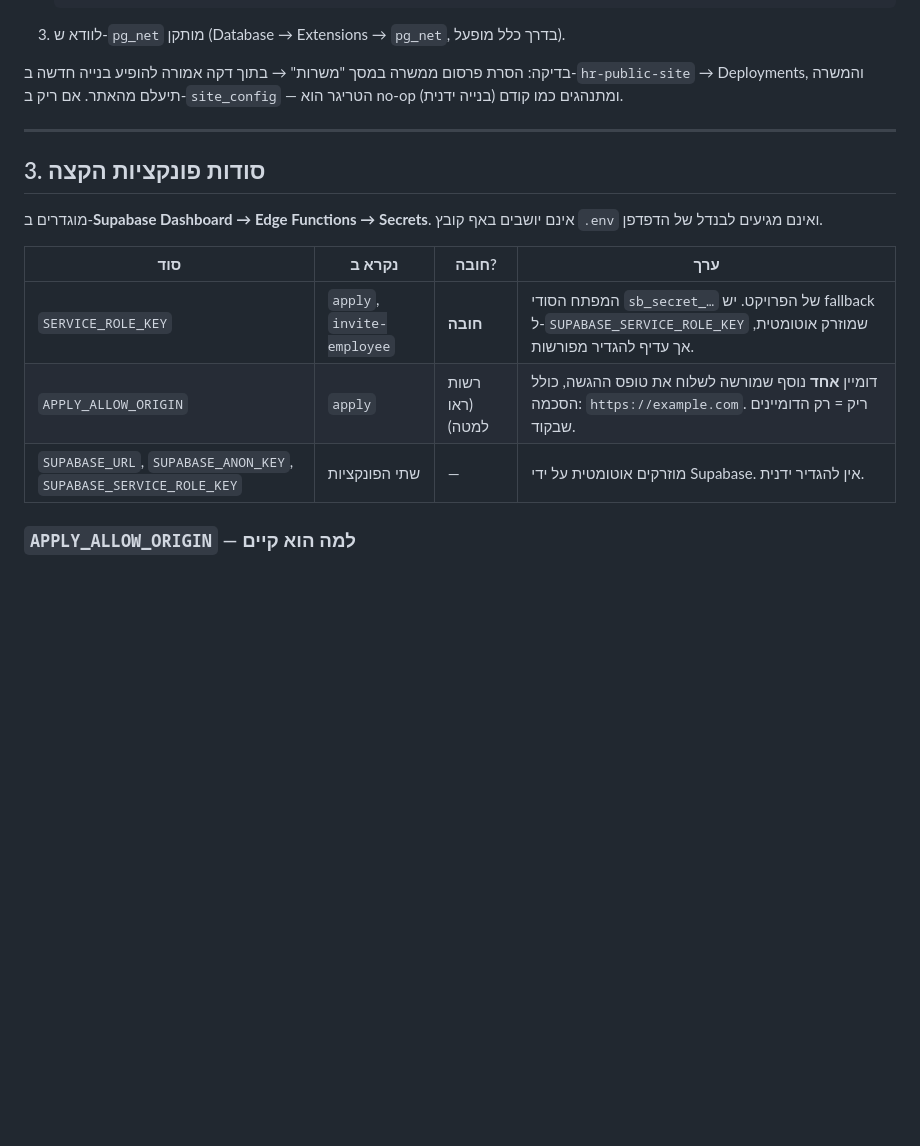
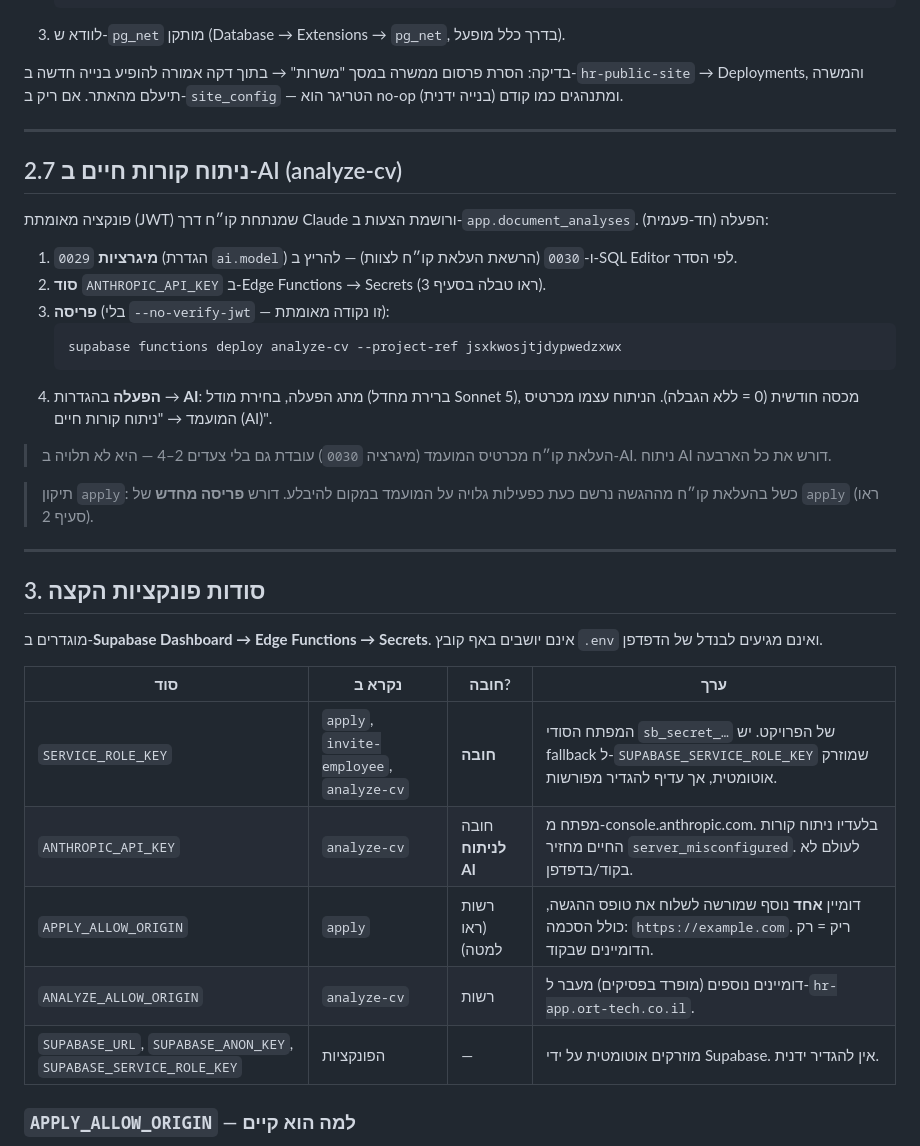
Before and after one commit to crpisrael-blip/hr, a Markdown page: docs/DEPLOY.md, the part around the change. Rendered like a GitHub page; blank space fills up the shorter version.

Commit message:
docs: תיעוד פריסה לניתוח קו״ח ב-AI והעלאת קו״ח על ידי הצוות
- DEPLOY.md: סעיף analyze-cv (מיגרציות 0029/0030, פריסה, הפעלה), ורשומות
  ANTHROPIC_API_KEY ו-ANALYZE_ALLOW_ORIGIN בטבלת הסודות.
- CONFIG_CHECKLIST.md: סעיף 2.3 עם צעדי ההפעלה, כולל פריסה מחדש של apply.

Co-Authored-By: Claude Opus 4.8 <noreply@anthropic.com>
Claude-Session: https://claude.ai/code/session_01CC2B1j8vn1FCJjAWADyxth

````diff
--- a/docs/DEPLOY.md
+++ b/docs/DEPLOY.md
@@ -145,6 +145,29 @@ PUBLIC_APPLY_ENDPOINT=https://jsxkwosjtjdypwedzxwx.supabase.co/functions/v1/appl
 
 ---
 
+## 2.7 ניתוח קורות חיים ב-AI (analyze-cv)
+
+פונקציה מאומתת (JWT) שמנתחת קו״ח דרך Claude ורושמת הצעות ב-`app.document_analyses`.
+הפעלה (חד-פעמית):
+
+1. **מיגרציות** `0029` (הגדרת `ai.model`) ו-`0030` (הרשאת העלאת קו״ח לצוות) —
+   להריץ ב-SQL Editor לפי הסדר.
+2. **סוד** `ANTHROPIC_API_KEY` ב-Edge Functions → Secrets (ראו טבלה בסעיף 3).
+3. **פריסה** (בלי `--no-verify-jwt` — זו נקודה מאומתת):
+   ```bash
+   supabase functions deploy analyze-cv --project-ref jsxkwosjtjdypwedzxwx
+   ```
+4. **הפעלה** בהגדרות → **AI**: מתג הפעלה, בחירת מודל (ברירת מחדל Sonnet 5),
+   מכסה חודשית (0 = ללא הגבלה). הניתוח עצמו מכרטיס המועמד → "ניתוח קורות חיים (AI)".
+
+> העלאת קו״ח מכרטיס המועמד (מיגרציה `0030`) עובדת גם בלי צעדים 2–4 — היא לא
+> תלויה ב-AI. ניתוח AI דורש את כל הארבעה.
+
+> תיקון `apply`: כשל בהעלאת קו״ח מההגשה נרשם כעת כפעילות גלויה על המועמד
+> במקום להיבלע. דורש **פריסה מחדש** של `apply` (ראו סעיף 2).
+
+---
+
 ## 3. סודות פונקציות הקצה
 
 מוגדרים ב-**Supabase Dashboard → Edge Functions → Secrets**. אינם יושבים
@@ -152,9 +175,11 @@ PUBLIC_APPLY_ENDPOINT=https://jsxkwosjtjdypwedzxwx.supabase.co/functions/v1/appl
 
 | סוד | נקרא ב | חובה? | ערך |
 |---|---|---|---|
-| `SERVICE_ROLE_KEY` | `apply`, `invite-employee` | **חובה** | המפתח הסודי `sb_secret_…` של הפרויקט. יש fallback ל-`SUPABASE_SERVICE_ROLE_KEY` שמוזרק אוטומטית, אך עדיף להגדיר מפורשות. |
+| `SERVICE_ROLE_KEY` | `apply`, `invite-employee`, `analyze-cv` | **חובה** | המפתח הסודי `sb_secret_…` של הפרויקט. יש fallback ל-`SUPABASE_SERVICE_ROLE_KEY` שמוזרק אוטומטית, אך עדיף להגדיר מפורשות. |
+| `ANTHROPIC_API_KEY` | `analyze-cv` | חובה **לניתוח AI** | מפתח מ-console.anthropic.com. בלעדיו ניתוח קורות החיים מחזיר `server_misconfigured`. לעולם לא בקוד/בדפדפן. |
 | `APPLY_ALLOW_ORIGIN` | `apply` | רשות (ראו למטה) | דומיין **אחד** נוסף שמורשה לשלוח את טופס ההגשה, כולל הסכמה: `https://example.com`. ריק = רק הדומיינים שבקוד. |
-| `SUPABASE_URL`, `SUPABASE_ANON_KEY`, `SUPABASE_SERVICE_ROLE_KEY` | שתי הפונקציות | — | מוזרקים אוטומטית על ידי Supabase. אין להגדיר ידנית. |
+| `ANALYZE_ALLOW_ORIGIN` | `analyze-cv` | רשות | דומיינים נוספים (מופרד בפסיקים) מעבר ל-`hr-app.ort-tech.co.il`. |
+| `SUPABASE_URL`, `SUPABASE_ANON_KEY`, `SUPABASE_SERVICE_ROLE_KEY` | הפונקציות | — | מוזרקים אוטומטית על ידי Supabase. אין להגדיר ידנית. |
 
 ### `APPLY_ALLOW_ORIGIN` — למה הוא קיים
 
````
Also changed, not shown: docs/CONFIG_CHECKLIST.md (+9 -0 lines).
